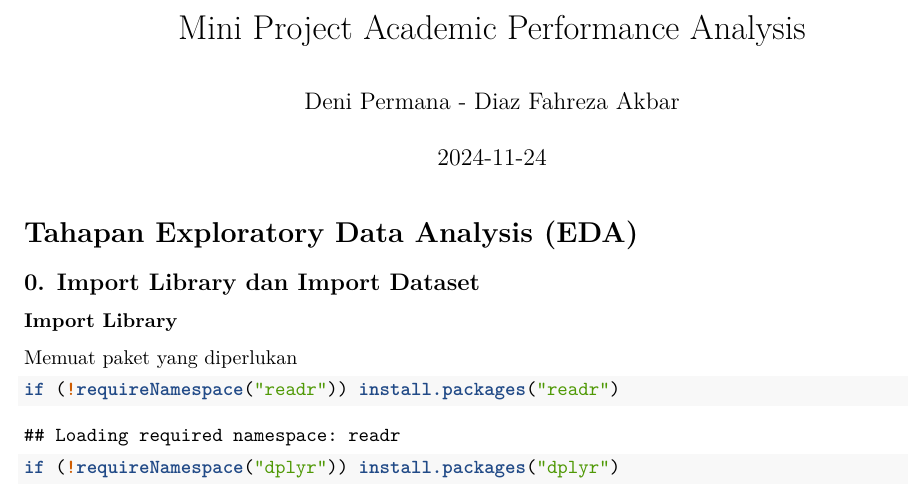
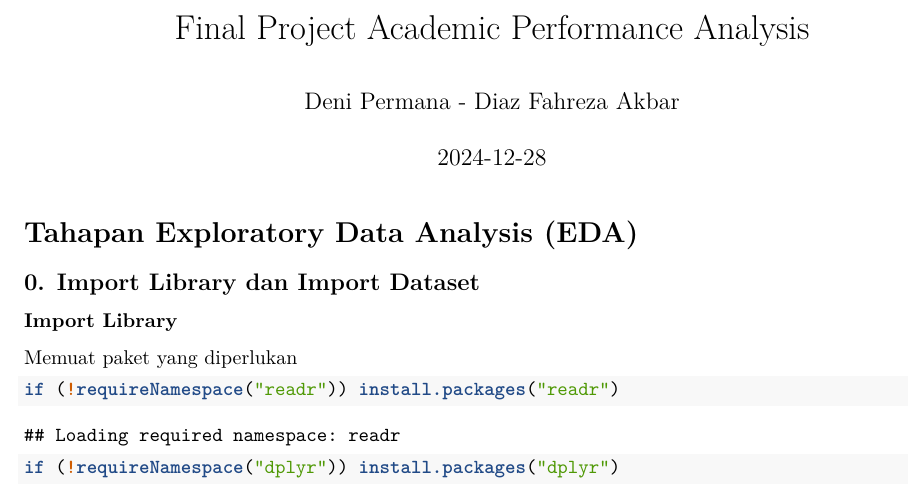
Before and after one commit to denayprm/-Project-Academic-Performance-Analysis, an R Markdown document (finalprojectAcademicPerformanceAnalysis.Rmd): part of page 1 of 29, cut so that both start at the same text. Rendered offline with R 4.5, knitr and Pandoc, then LaTeX, with nearby package versions; some code elsewhere in the file could not run offline.

Commit message:
fix: final project

```diff
--- a/finalprojectAcademicPerformanceAnalysis.Rmd
+++ b/finalprojectAcademicPerformanceAnalysis.Rmd
@@ -1,7 +1,7 @@
 ---
-title: "Mini Project Academic Performance Analysis"
+title: "Final Project Academic Performance Analysis"
 author: "Deni Permana - Diaz Fahreza Akbar"
-date: "2024-11-24"
+date: "`r Sys.Date()`"
 output: pdf_document
 ---
 
```
